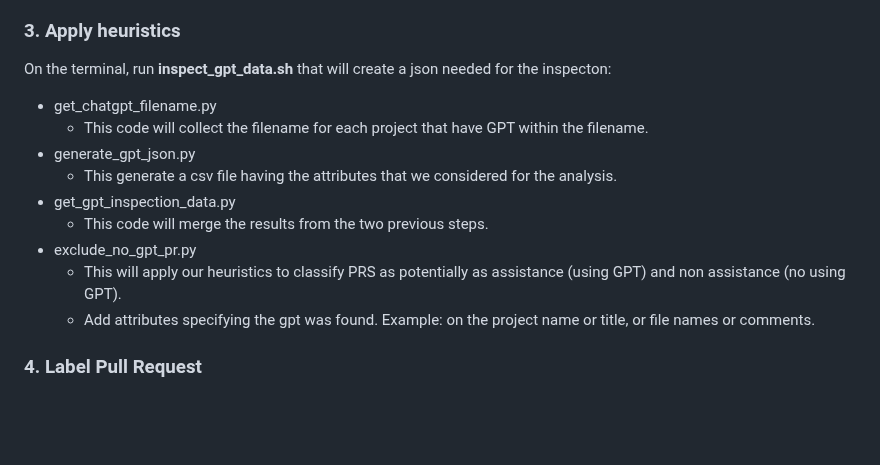
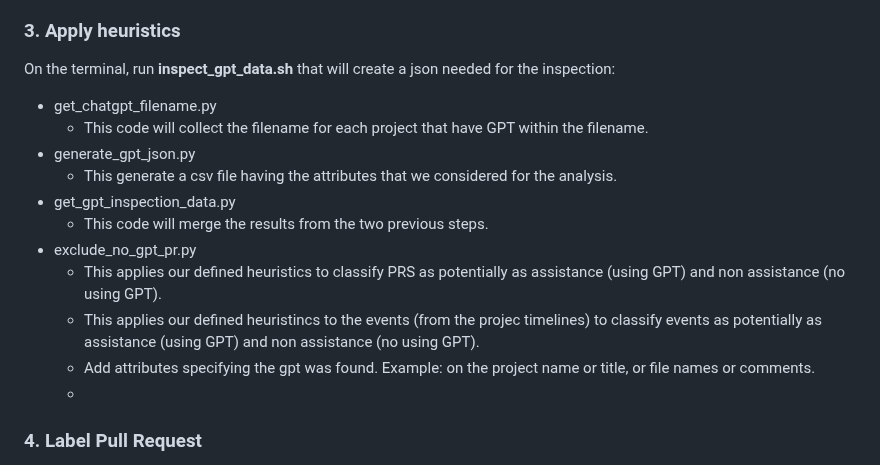
Before and after one commit to acollant/GPT-Assistance-PR, a Markdown page: README.md, the part around the change. GitHub-like rendering; blank space fills up the shorter version.

```diff
--- a/README.md
+++ b/README.md
@@ -37,7 +37,7 @@ On the terminal, run **sh collect_gpt_data.sh** that will locally create the fol
   - process_gpt_data.py
     * Create a GPT related  dataset
 ### 3. Apply heuristics
-On the terminal, run **inspect_gpt_data.sh** that will create a json needed for the inspecton:
+On the terminal, run **inspect_gpt_data.sh** that will create a json needed for the inspection:
   - get_chatgpt_filename.py
     * This code will collect the filename for each project that have GPT within the filename.
   - generate_gpt_json.py
@@ -45,8 +45,10 @@ On the terminal, run **inspect_gpt_data.sh** that will create a json needed for
   - get_gpt_inspection_data.py
     * This code will merge the results from the two previous steps.
   - exclude_no_gpt_pr.py
-    * This will apply our heuristics to classify PRS as potentially as assistance (using GPT) and non assistance (no using GPT).
+    * This applies our defined heuristics to classify PRS as potentially as assistance (using GPT) and non assistance (no using GPT).
+    * This applies our defined heuristincs to the events (from the projec timelines) to classify events as potentially as assistance (using GPT) and non assistance (no using GPT).
     * Add attributes specifying the gpt was found. Example: on the project name or title, or file names or comments.
+    *
 
 ### 4. Label Pull Request
 - A manual inspection is performed using the file generated by exclude_no_gpt_pr.py: **gpt_pr_mention_all_out.json**
```
